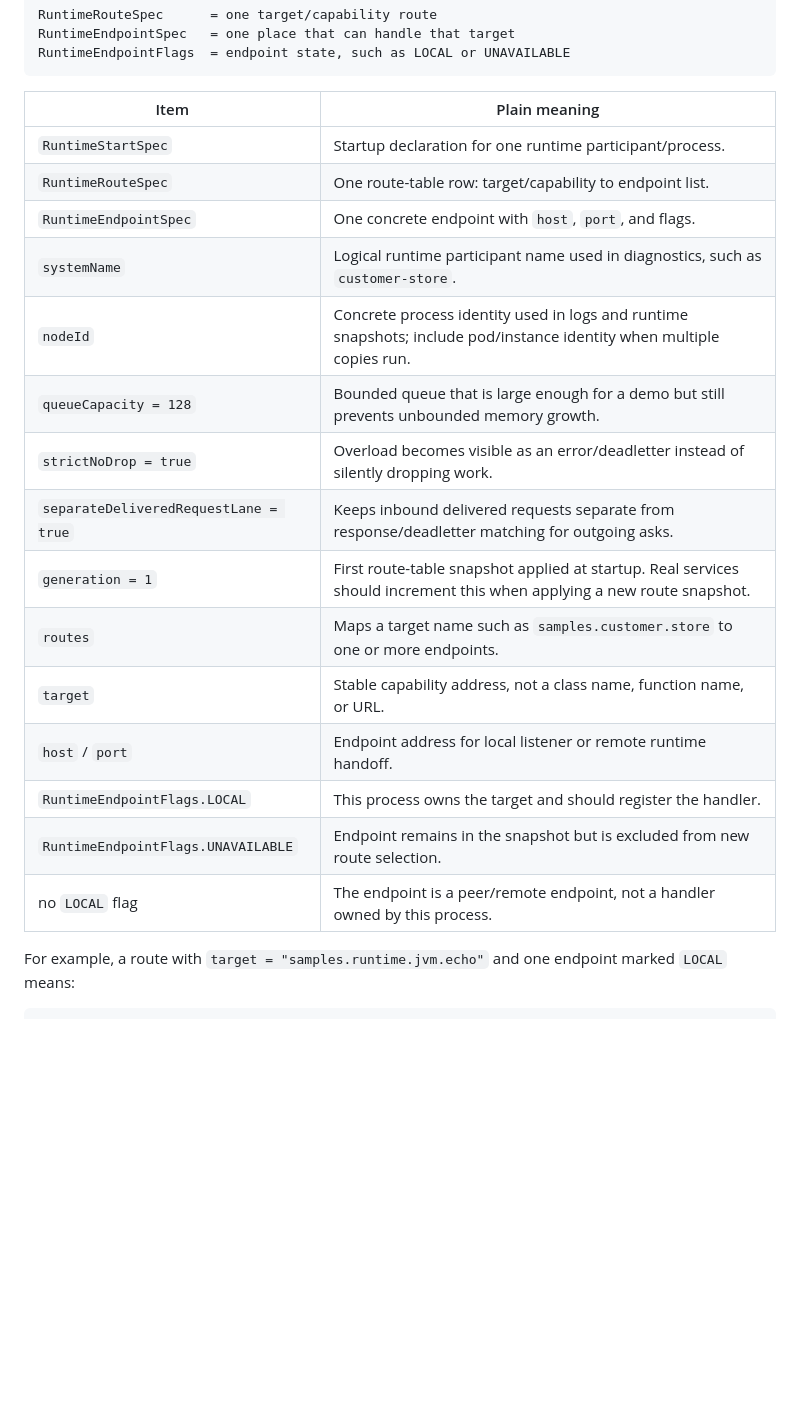
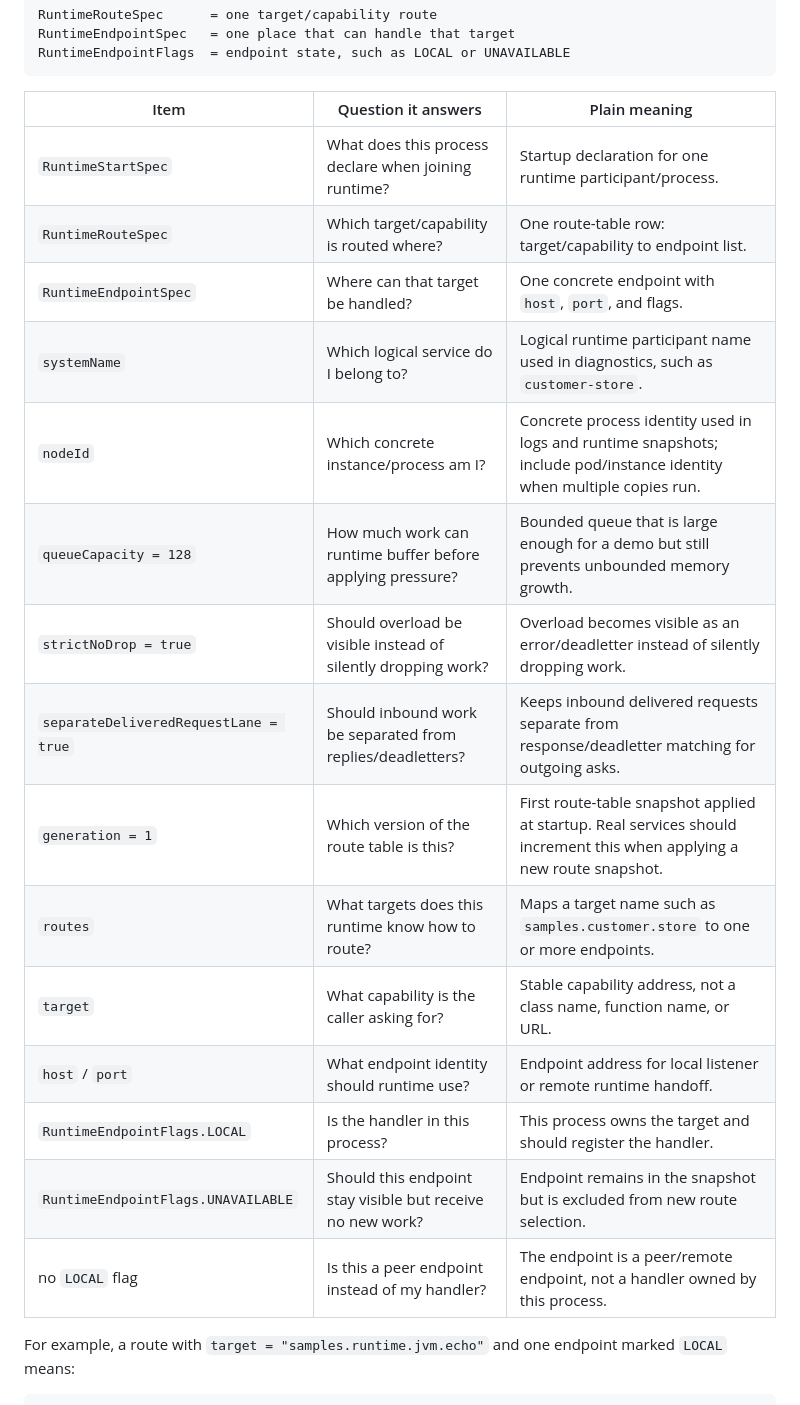
Before and after one commit to phuong-tran/coakka-samples, a Markdown page: README.md, the part around the change. Rendered like a GitHub page; blank space fills up the shorter version.

Commit message:
docs: frame runtime config fields as questions

````diff
--- a/README.md
+++ b/README.md
@@ -676,23 +676,23 @@ RuntimeEndpointSpec   = one place that can handle that target
 RuntimeEndpointFlags  = endpoint state, such as LOCAL or UNAVAILABLE
 ```
 
-| Item | Plain meaning |
-| --- | --- |
-| `RuntimeStartSpec` | Startup declaration for one runtime participant/process. |
-| `RuntimeRouteSpec` | One route-table row: target/capability to endpoint list. |
-| `RuntimeEndpointSpec` | One concrete endpoint with `host`, `port`, and flags. |
-| `systemName` | Logical runtime participant name used in diagnostics, such as `customer-store`. |
-| `nodeId` | Concrete process identity used in logs and runtime snapshots; include pod/instance identity when multiple copies run. |
-| `queueCapacity = 128` | Bounded queue that is large enough for a demo but still prevents unbounded memory growth. |
-| `strictNoDrop = true` | Overload becomes visible as an error/deadletter instead of silently dropping work. |
-| `separateDeliveredRequestLane = true` | Keeps inbound delivered requests separate from response/deadletter matching for outgoing asks. |
-| `generation = 1` | First route-table snapshot applied at startup. Real services should increment this when applying a new route snapshot. |
-| `routes` | Maps a target name such as `samples.customer.store` to one or more endpoints. |
-| `target` | Stable capability address, not a class name, function name, or URL. |
-| `host` / `port` | Endpoint address for local listener or remote runtime handoff. |
-| `RuntimeEndpointFlags.LOCAL` | This process owns the target and should register the handler. |
-| `RuntimeEndpointFlags.UNAVAILABLE` | Endpoint remains in the snapshot but is excluded from new route selection. |
-| no `LOCAL` flag | The endpoint is a peer/remote endpoint, not a handler owned by this process. |
+| Item | Question it answers | Plain meaning |
+| --- | --- | --- |
+| `RuntimeStartSpec` | What does this process declare when joining runtime? | Startup declaration for one runtime participant/process. |
+| `RuntimeRouteSpec` | Which target/capability is routed where? | One route-table row: target/capability to endpoint list. |
+| `RuntimeEndpointSpec` | Where can that target be handled? | One concrete endpoint with `host`, `port`, and flags. |
+| `systemName` | Which logical service do I belong to? | Logical runtime participant name used in diagnostics, such as `customer-store`. |
+| `nodeId` | Which concrete instance/process am I? | Concrete process identity used in logs and runtime snapshots; include pod/instance identity when multiple copies run. |
+| `queueCapacity = 128` | How much work can runtime buffer before applying pressure? | Bounded queue that is large enough for a demo but still prevents unbounded memory growth. |
+| `strictNoDrop = true` | Should overload be visible instead of silently dropping work? | Overload becomes visible as an error/deadletter instead of silently dropping work. |
+| `separateDeliveredRequestLane = true` | Should inbound work be separated from replies/deadletters? | Keeps inbound delivered requests separate from response/deadletter matching for outgoing asks. |
+| `generation = 1` | Which version of the route table is this? | First route-table snapshot applied at startup. Real services should increment this when applying a new route snapshot. |
+| `routes` | What targets does this runtime know how to route? | Maps a target name such as `samples.customer.store` to one or more endpoints. |
+| `target` | What capability is the caller asking for? | Stable capability address, not a class name, function name, or URL. |
+| `host` / `port` | What endpoint identity should runtime use? | Endpoint address for local listener or remote runtime handoff. |
+| `RuntimeEndpointFlags.LOCAL` | Is the handler in this process? | This process owns the target and should register the handler. |
+| `RuntimeEndpointFlags.UNAVAILABLE` | Should this endpoint stay visible but receive no new work? | Endpoint remains in the snapshot but is excluded from new route selection. |
+| no `LOCAL` flag | Is this a peer endpoint instead of my handler? | The endpoint is a peer/remote endpoint, not a handler owned by this process. |
 
 For example, a route with `target = "samples.runtime.jvm.echo"` and one
 endpoint marked `LOCAL` means:
````
Also changed, not shown: docs/runtime-integration-guide.md (+15 -15 lines).
